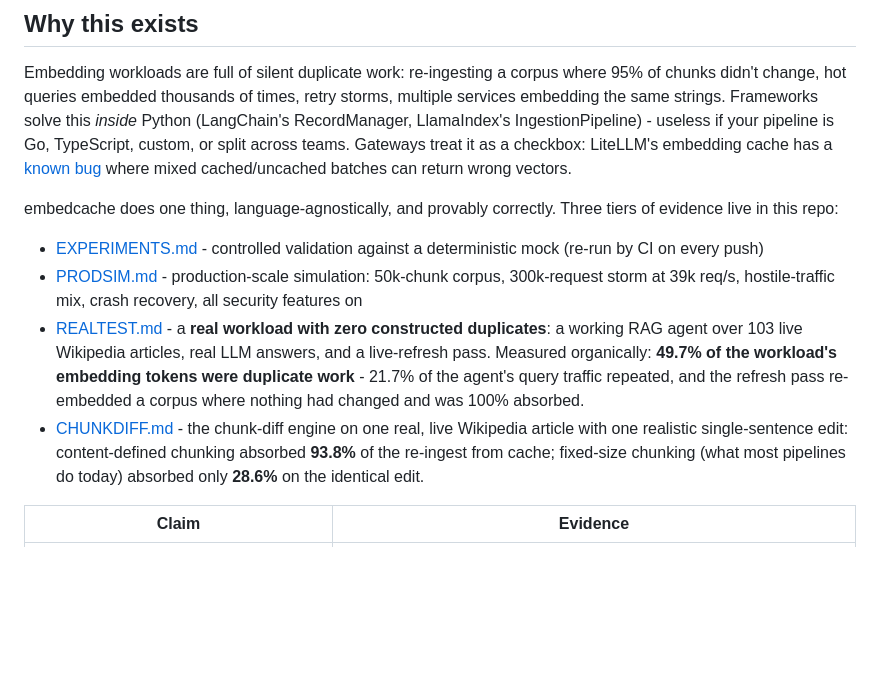
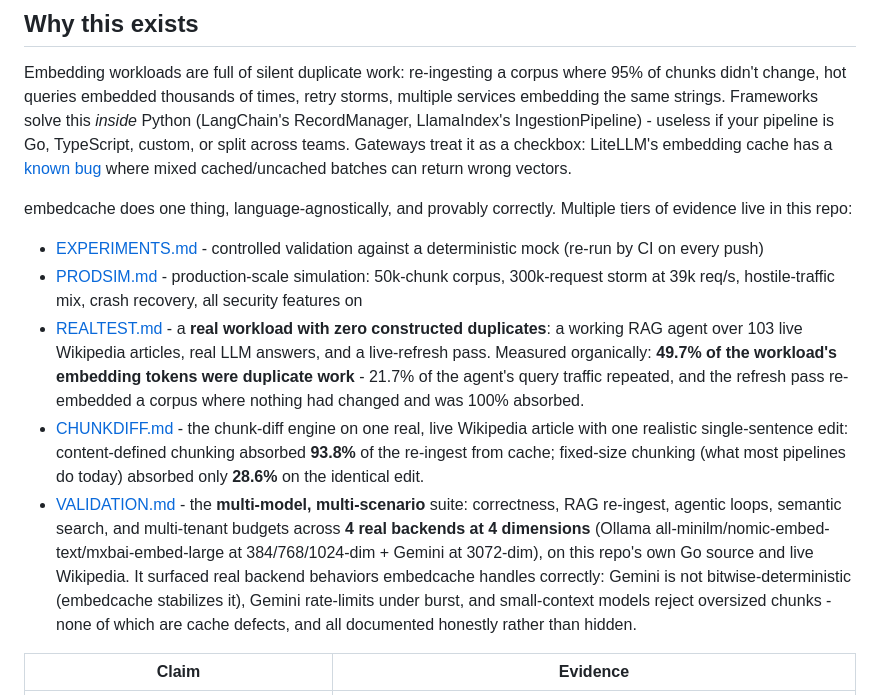
Before and after one commit to Ajay6601/embedcache, a Markdown page: README.md, the part around the change. Drawn GitHub-style; blank space fills up the shorter version.

Commit message:
record multi-model validation results across four real backends

```diff
--- a/README.md
+++ b/README.md
@@ -21,12 +21,13 @@ Zero dependencies - pure Go stdlib. One static binary. No Python runtime, no Red
 
 Embedding workloads are full of silent duplicate work: re-ingesting a corpus where 95% of chunks didn't change, hot queries embedded thousands of times, retry storms, multiple services embedding the same strings. Frameworks solve this *inside* Python (LangChain's RecordManager, LlamaIndex's IngestionPipeline) - useless if your pipeline is Go, TypeScript, custom, or split across teams. Gateways treat it as a checkbox: LiteLLM's embedding cache has a [known bug](https://github.com/BerriAI/litellm/issues/22659) where mixed cached/uncached batches can return wrong vectors.
 
-embedcache does one thing, language-agnostically, and provably correctly. Three tiers of evidence live in this repo:
+embedcache does one thing, language-agnostically, and provably correctly. Multiple tiers of evidence live in this repo:
 
 - [EXPERIMENTS.md](EXPERIMENTS.md) - controlled validation against a deterministic mock (re-run by CI on every push)
 - [PRODSIM.md](PRODSIM.md) - production-scale simulation: 50k-chunk corpus, 300k-request storm at 39k req/s, hostile-traffic mix, crash recovery, all security features on
 - [REALTEST.md](REALTEST.md) - a **real workload with zero constructed duplicates**: a working RAG agent over 103 live Wikipedia articles, real LLM answers, and a live-refresh pass. Measured organically: **49.7% of the workload's embedding tokens were duplicate work** - 21.7% of the agent's query traffic repeated, and the refresh pass re-embedded a corpus where nothing had changed and was 100% absorbed.
 - [CHUNKDIFF.md](CHUNKDIFF.md) - the chunk-diff engine on one real, live Wikipedia article with one realistic single-sentence edit: content-defined chunking absorbed **93.8%** of the re-ingest from cache; fixed-size chunking (what most pipelines do today) absorbed only **28.6%** on the identical edit.
+- [VALIDATION.md](VALIDATION.md) - the **multi-model, multi-scenario** suite: correctness, RAG re-ingest, agentic loops, semantic search, and multi-tenant budgets across **4 real backends at 4 dimensions** (Ollama all-minilm/nomic-embed-text/mxbai-embed-large at 384/768/1024-dim + Gemini at 3072-dim), on this repo's own Go source and live Wikipedia. It surfaced real backend behaviors embedcache handles correctly: Gemini is not bitwise-deterministic (embedcache stabilizes it), Gemini rate-limits under burst, and small-context models reject oversized chunks - none of which are cache defects, and all documented honestly rather than hidden.
 
 | Claim | Evidence |
 |---|---|
```
Also changed, not shown: VALIDATION.md (added, +104 -0 lines).
